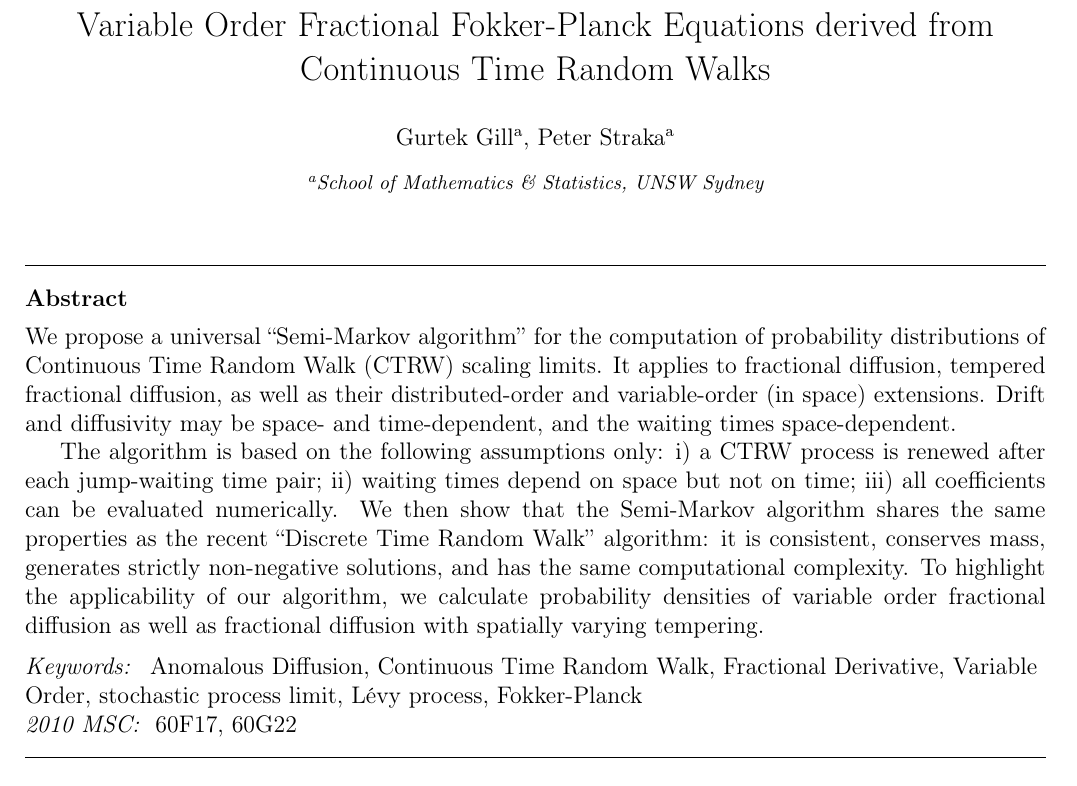
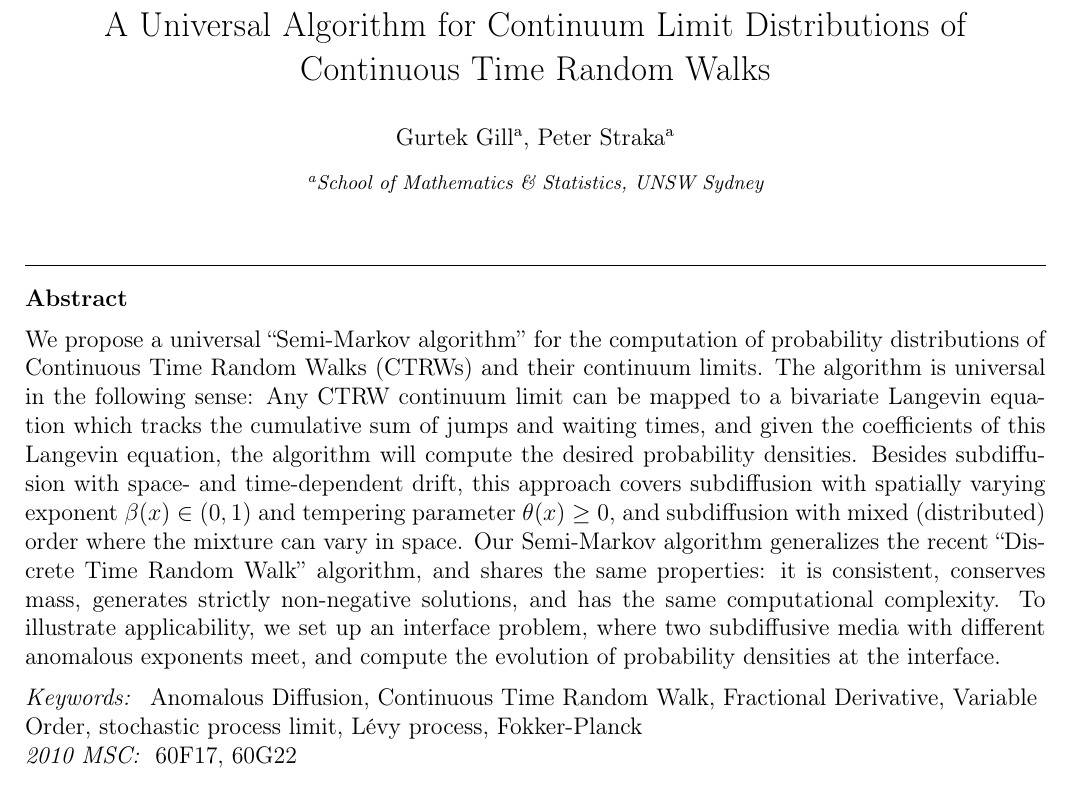
Before and after one commit to gurteksinghgill/VaryExp, a LaTeX paper (solveVaryExp.tex): part of page 1 of 13, cut at the place of the change. Compiled offline with pdfLaTeX.

Commit message:
new title and abstract

```diff
--- a/solveVaryExp.tex
+++ b/solveVaryExp.tex
@@ -37,7 +37,7 @@
 
 \begin{frontmatter}
 
-\title{Variable Order Fractional Fokker-Planck Equations derived from
+\title{A Universal Algorithm for Continuum Limit Distributions of
 Continuous Time Random Walks}
 \author[UNSW]{Gurtek Gill}
 \ead{rickygill01@gmail.com}
@@ -46,9 +46,24 @@ Continuous Time Random Walks}
 \address[UNSW]{School of Mathematics \& Statistics, UNSW Sydney}
 
 \begin{abstract}
-We propose a universal ``Semi-Markov algorithm'' for the computation of probability distributions of Continuous Time Random Walk (CTRW) scaling limits.  It applies to fractional diffusion, tempered fractional diffusion, as well as their distributed-order and variable-order (in space) extensions.  Drift and diffusivity may be space- and time-dependent, and the waiting times space-dependent.
-
-The algorithm is based on the following assumptions only: i) a CTRW process is renewed after each jump-waiting time pair; ii) waiting times depend on space but not on time; iii) all coefficients can be evaluated numerically.  We then show that the Semi-Markov algorithm shares the same properties as the recent ``Discrete Time Random Walk'' algorithm: it is consistent, conserves mass, generates strictly non-negative solutions, and has the same computational complexity.  To highlight the applicability of our algorithm, we calculate probability densities of variable order fractional diffusion as well as fractional diffusion with spatially varying tempering.
+We propose a universal ``Semi-Markov algorithm'' for the computation of
+probability distributions of Continuous Time Random Walks (CTRWs) and their
+continuum limits.
+The algorithm is universal in the following sense: Any CTRW continuum limit
+can be mapped to a bivariate Langevin equation which tracks the cumulative sum
+of jumps and waiting times, and given the coefficients of this Langevin
+equation, the algorithm will compute the desired probability densities.
+Besides subdiffusion with space- and time-dependent drift, this approach
+covers subdiffusion with spatially varying exponent $\beta(x) \in (0,1)$ and
+tempering parameter $\theta(x) \ge 0$, and subdiffusion with mixed (distributed)
+order where the mixture can vary in space.
+Our Semi-Markov algorithm generalizes the recent
+``Discrete Time Random Walk'' algorithm, and shares the same properties:
+it is consistent, conserves mass, generates strictly non-negative solutions,
+and has the same computational complexity.
+To illustrate applicability, we set up an interface problem, where two
+subdiffusive media with different anomalous exponents meet, and compute the
+evolution of probability densities at the interface.
 \end{abstract}
 
 \begin{keyword}
```
